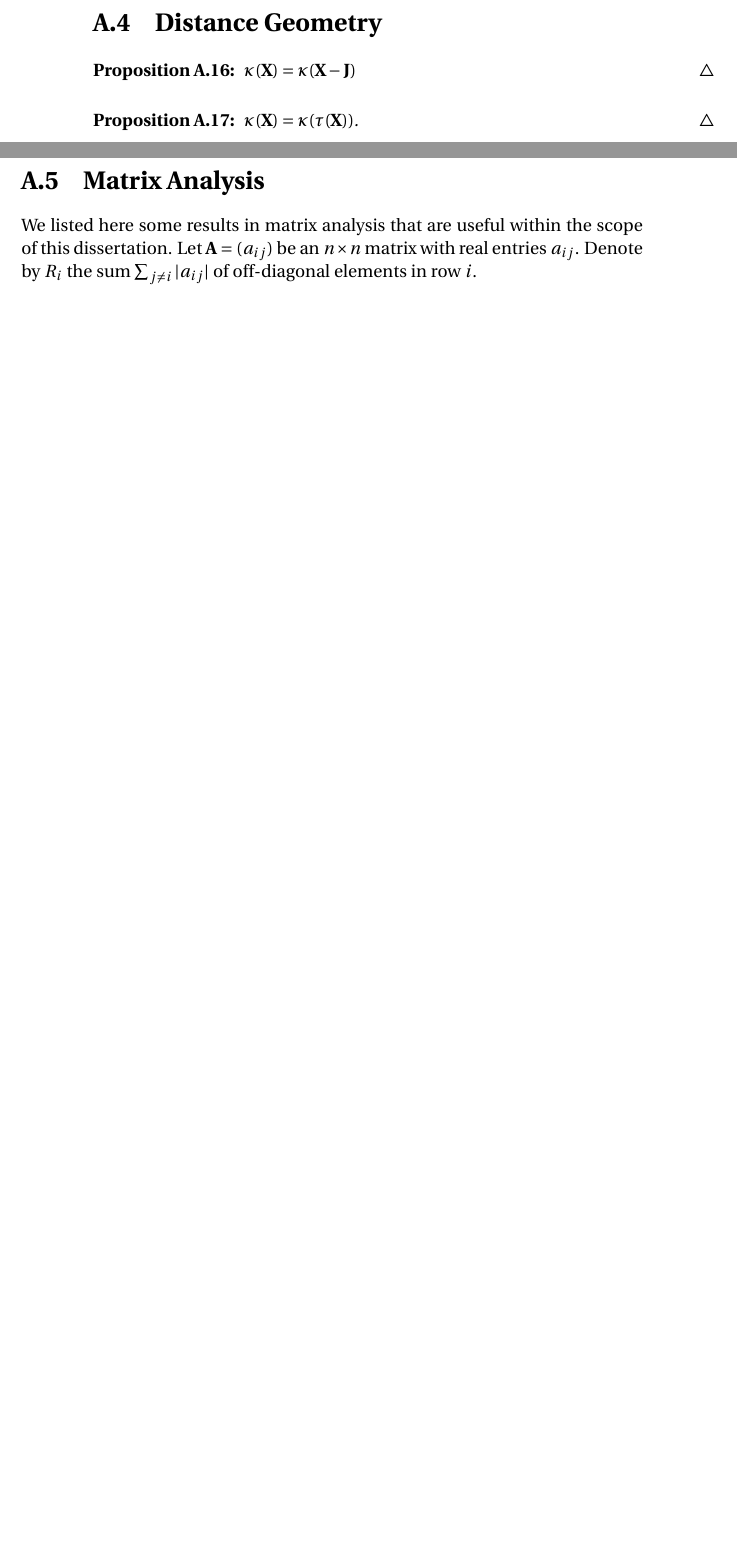
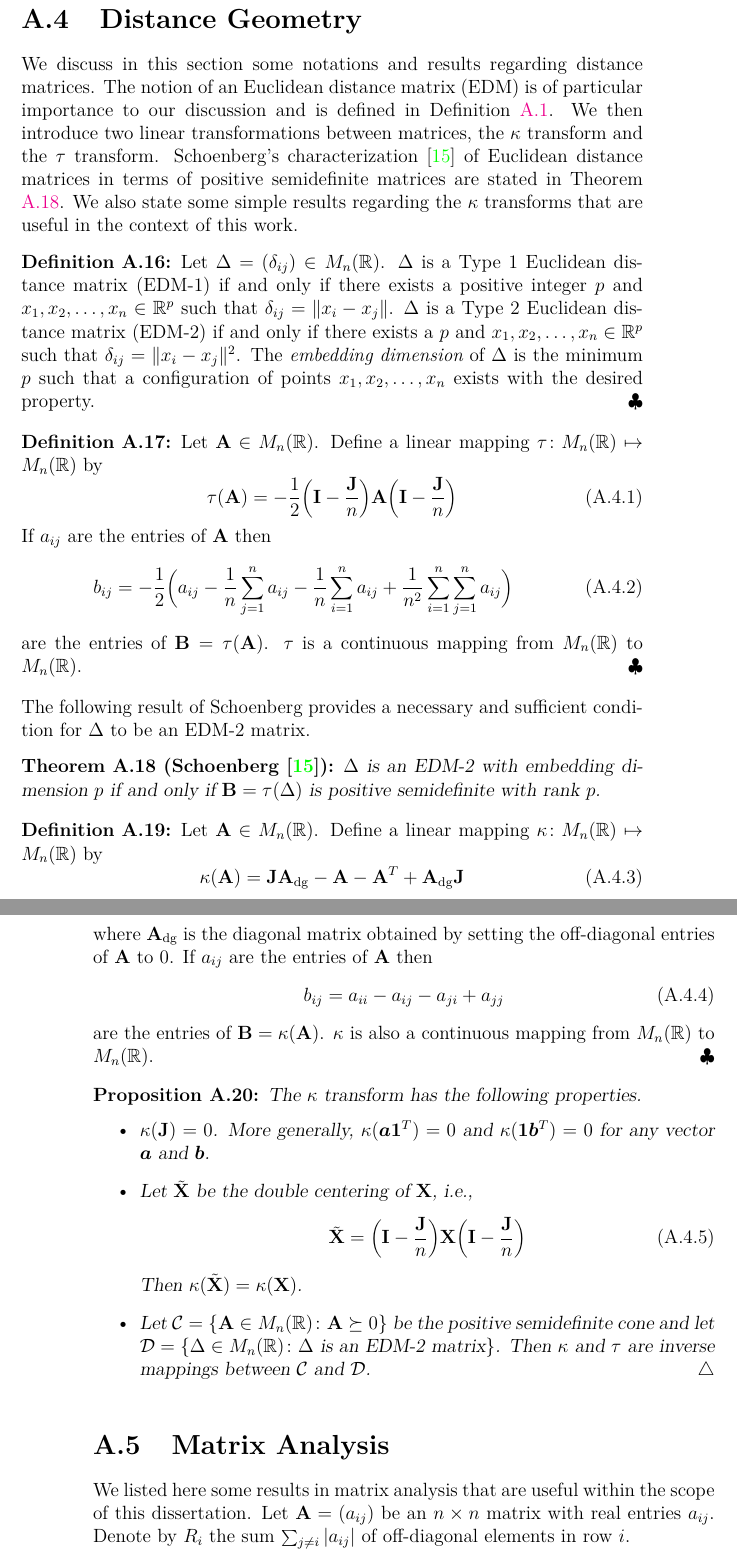
Before and after one commit to JonathanRamos/dissertation, a LaTeX thesis (dissertation.tex, which reads mathematical_background.tex, mystyle.sty): two parts of pages 22 and 23 of 26 before the commit and two parts of pages 23 and 24 of 28 after it, joined at a grey line, cut so that both start at the same text, the shorter picture padded with empty space. Compiled offline with pdfLaTeX.

Commit message:
Revised section on distance geometry

```diff
--- a/mathematical_background.tex
+++ b/mathematical_background.tex
@@ -336,14 +337,103 @@ $\mathbf{Z}$ are given in the following proposition.
 \end{proof}
 \section{Distance Geometry}
 \label{sec:distance-geometry}
+We discuss in this section some notations and results regarding
+distance matrices. The notion of an Euclidean distance matrix (EDM) is
+of particular importance to our discussion and is defined in
+Definition \ref{def:1}. We then introduce two linear transformations
+between matrices, the $\kappa$ transform and the $\tau$ transform.
+Schoenberg's characterization \cite{schoenberg38:_metric} of Euclidean
+distance matrices in terms of positive semidefinite matrices are
+stated in Theorem \ref{thm:5}. We also state some simple results
+regarding the $\kappa$ transforms that are useful in the context of
+this work.
+
+\begin{definition}
+  \label{def:10}
+  Let $\Delta = (\delta_{ij}) \in M_n(\mathbb{R})$. $\Delta$ is a Type 1
+  Euclidean distance matrix (EDM-$1$) if and only if there exists a
+  positive integer $p$ and $x_1, x_2, \dots, x_n \in \mathbb{R}^{p}$
+  such that $\delta_{ij} = \| x_i - x_j \|$. $\Delta$ is a Type 2
+  Euclidean distance matrix (EDM-$2$) if and only if there exists a
+  $p$ and $x_1, x_2, \dots, x_n \in \mathbb{R}^{p}$ such that
+  $\delta_{ij} = \|x_i - x_j\|^{2}$. The {\em embedding dimension} of
+  $\Delta$ is the minimum $p$ such that a configuration of points
+  $x_1, x_2, \dots, x_n$ exists with the desired property.
+\end{definition}
+
+\begin{definition}
+  \label{def:11}
+  Let $\mathbf{A} \in M_n(\mathbb{R})$. Define a linear mapping $\tau \colon M_n(\mathbb{R})
+  \mapsto M_n(\mathbb{R})$ by
+  \begin{equation}
+    \label{eq:55}
+    \tau(\mathbf{A}) = - \frac{1}{2} \Bigl(\mathbf{I} -
+    \frac{\mathbf{J}}{n}\Bigr)\mathbf{A} \Bigl(\mathbf{I} - \frac{\mathbf{J}}{n}\Bigr)
+  \end{equation}
+  If $a_{ij}$ are the entries of $\mathbf{A}$ then
+  \begin{equation}
+    \label{eq:56}
+    b_{ij} = -\frac{1}{2}\Bigl(a_{ij} - \frac{1}{n}\sum_{j=1}^{n}a_{ij} -
+    \frac{1}{n}\sum_{i=1}^{n}{a_{ij}} +
+      \frac{1}{n^2}\sum_{i=1}^{n}\sum_{j=1}^{n}a_{ij}\Bigr)
+  \end{equation}
+  are the entries of $\mathbf{B} = \tau(\mathbf{A})$. $\tau$
+  is a continuous mapping from $M_n(\mathbb{R})$ to
+  $M_n(\mathbb{R})$.
+\end{definition}
+%
+The following result of Schoenberg provides a necessary and sufficient condition for
+$\Delta$ to be an EDM-2 matrix.
+\begin{theorem}[Schoenberg \cite{schoenberg38:_metric}]
+  \label{thm:5}
+  $\Delta$ is an EDM-2 with embedding dimension $p$ if and only
+  if $\mathbf{B} = \tau(\Delta)$ is positive semidefinite with rank
+  $p$.
+\end{theorem}
+
+\begin{definition}
+  \label{def:12}
+  Let $\mathbf{A} \in M_n(\mathbb{R})$. Define a linear mapping
+  $\kappa \colon M_n(\mathbb{R}) \mapsto M_n(\mathbb{R})$ by
+  \begin{equation}
+    \label{eq:61}
+    \kappa(\mathbf{A}) = \mathbf{J}\mathbf{A}_{\mathrm{dg}} -
+    \mathbf{A} - \mathbf{A}^{T} + \mathbf{A}_{\mathrm{dg}}\mathbf{J}
+  \end{equation}
+  where $\mathbf{A}_{\mathrm{dg}}$ is the diagonal matrix obtained by
+  setting the off-diagonal entries of $\mathbf{A}$ to $0$. If $a_{ij}$
+  are the entries of $\mathbf{A}$ then
+  \begin{equation}
+    \label{eq:70}
+    b_{ij} = a_{ii} - a_{ij} - a_{ji} + a_{jj}
+  \end{equation}
+  are the entries of $\mathbf{B} = \kappa(\mathbf{A})$. $\kappa$ is
+  also a continuous mapping from $M_n(\mathbb{R})$ to
+  $M_n(\mathbb{R})$.
+\end{definition}
+
 \begin{proposition}
   \label{prop:16}
-  $\kappa(\mathbf{X}) = \kappa(\mathbf{X} - \mathbf{J})$
+  The $\kappa$ transform has the following properties.
+  \begin{itemize}
+  \item $\kappa(\mathbf{J}) = 0$. More generally,
+    $\kappa(\bm{a}\bm{1}^{T}) = 0$ and $\kappa(\bm{1}\bm{b}^{T}) = 0$
+    for any vector $\bm{a}$ and $\bm{b}$.
+  \item Let $\tilde{\mathbf{X}}$ be the double centering of
+    $\mathbf{X}$, i.e.,
+  \begin{equation}
+    \label{eq:71}
+    \tilde{\mathbf{X}} = \Bigl(\mathbf{I} - \frac{\mathbf{J}}{n}\Bigr)\mathbf{X} \Bigl(\mathbf{I} - \frac{\mathbf{J}}{n}\Bigr)
+  \end{equation}
+  Then $\kappa(\tilde{\mathbf{X}}) = \kappa(\mathbf{X})$.
+\item Let $\mathcal{C} = \{ \mathbf{A} \in M_n(\mathbb{R}) \colon
+  \mathbf{A} \succeq 0 \}$ be the positive semidefinite cone and let
+  $\mathcal{D} = \{ \Delta \in M_n(\mathbb{R}) \colon \Delta \,\,
+  \text{is an EDM-2 matrix} \}$. Then $\kappa$ and $\tau$ are inverse
+  mappings between $\mathcal{C}$ and $\mathcal{D}$.
+  \end{itemize}
 \end{proposition}
-\begin{proposition}
-  \label{prop:18}
-  $\kappa(\mathbf{X}) = \kappa( \tau( \mathbf{X}))$.
-\end{proposition}
+%
 \section{Matrix Analysis}
 We listed here some results in matrix analysis that are useful within
 the scope of this dissertation.
--- a/mystyle.sty
+++ b/mystyle.sty
@@ -1,15 +1,15 @@
 %\usepackage[swash]{MinionPro}
-%\usepackage{lmodern}
+\usepackage{lmodern}
 \usepackage{graphics}
-\usepackage{utopia}
-\usepackage{fourier}
+%\usepackage{utopia}
+%\usepackage{fourier}
 %\usepackage[utopia,expert]{mathdesign}
 \usepackage[all]{xy}
 \usepackage{graphicx}
 \usepackage{subfigure}
 \usepackage{amsmath}
 \usepackage{enumerate}
-%\usepackage{amssymb}
+\usepackage{amssymb}
 \usepackage{mathrsfs}
 \usepackage{bm}
 \usepackage{setspace}
```
Also changed, not shown: distances_undirected.tex (+9 -9 lines), mathematical_background.tex (7 more changed lines).
